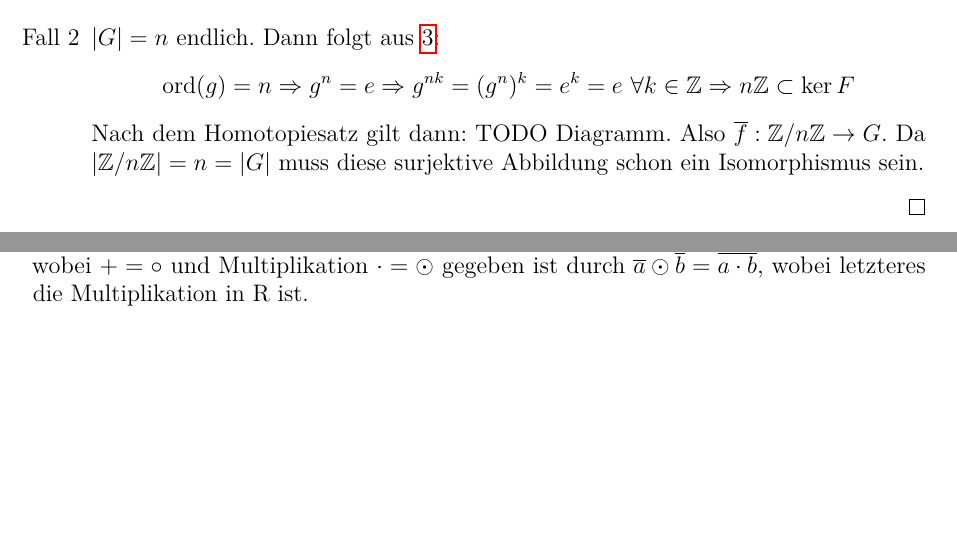
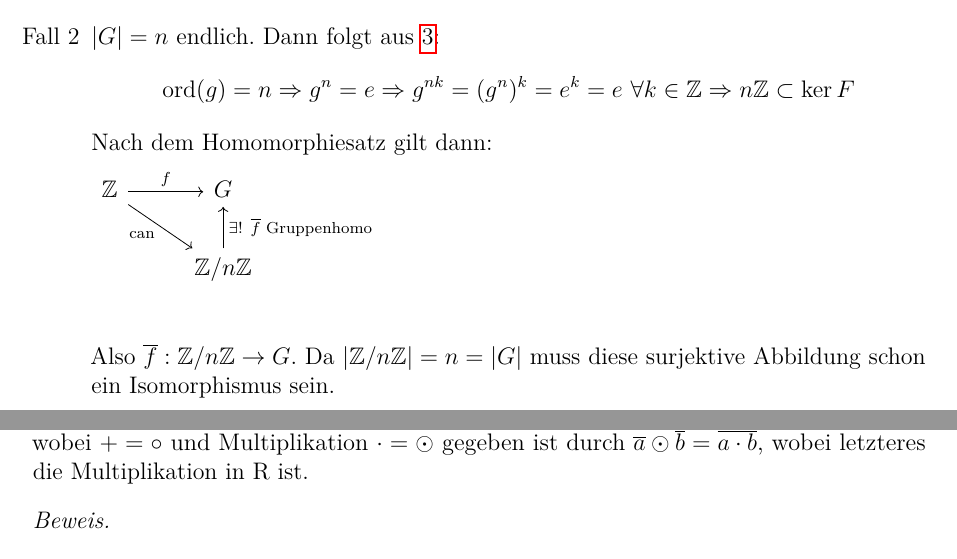
Before and after one commit to lkempf/AlgebraStroppel, a LaTeX document (einfalg.tex): two parts of pages 13 and 21 of 22 before the commit and two parts of pages 13 and 22 of 22 after it, joined at a grey line, cut so that both start at the same text, the shorter picture padded with empty space. Compiled offline with pdfLaTeX.

Commit message:
done diagram

```diff
--- a/einfalg.tex
+++ b/einfalg.tex
@@ -560,7 +560,15 @@ Wir schreiben kurz $\<g\>$ statt $\<\{g\}\>$.
 		\begin{equation*}
 			\ord(g)=n \Rightarrow g^n = e \Rightarrow g^{nk} = (g^n)^k = e^k = e ~ \forall k\in \IZ \Rightarrow n\IZ \subset \ker F
 		\end{equation*}
-		Nach dem Homotopiesatz gilt dann: TODO Diagramm. Also $\overline{f} : \IZ/n\IZ \rightarrow G$. Da $\abs{\IZ/n\IZ} = n = \abs G$ muss diese surjektive Abbildung schon ein Isomorphismus sein.
+		Nach dem Homomorphiesatz gilt dann:
+
+		\begin{tikzcd}
+					\IZ \arrow{rd}[swap]{\text{can}} \arrow{r}{f} & G  \\
+						& \IZ/n\IZ \arrow{u}[swap]{\exists!\ \overline{f}\text{ Gruppenhomo}} \\
+		\end{tikzcd}
+
+
+		 Also $\overline{f} : \IZ/n\IZ \rightarrow G$. Da $\abs{\IZ/n\IZ} = n = \abs G$ muss diese surjektive Abbildung schon ein Isomorphismus sein.
 	\end{itemize}
 \end{proof}
 
```
Also changed, not shown: einfalg.pdf.
